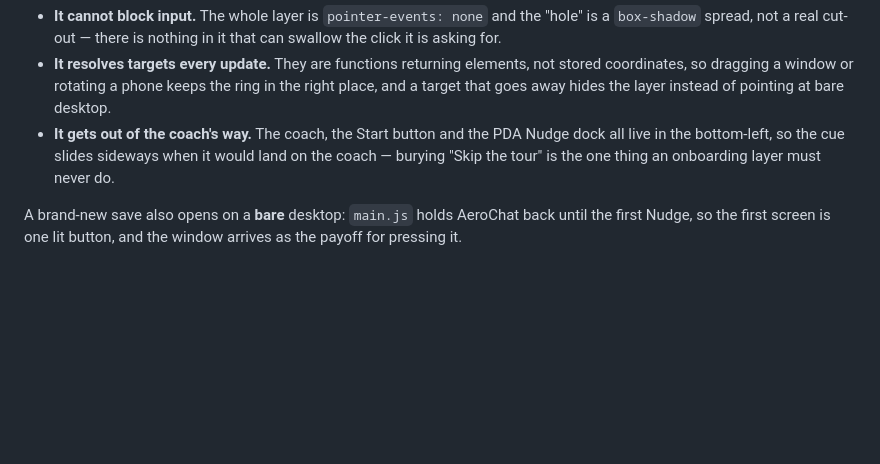
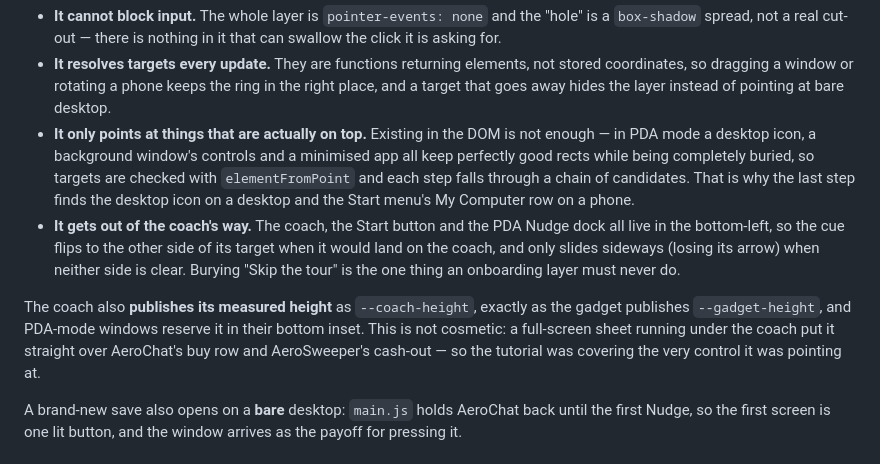
Before and after one commit to Bahoyvs/AeroOS-Game, a Markdown page: docs/ARCHITECTURE.md, the part around the change. Rendered like a GitHub page; blank space fills up the shorter version.

Commit message:
docs(architecture): write down the --coach-height reservation rule
The invariant a future change can silently break by repositioning the coach
or the PDA window inset. The symptom — the tutorial covering the control it
is pointing at — does not read as a layout bug, so it belongs next to the
--gadget-height rule it mirrors.

Also documents the elementFromPoint target check, the cue's flip-then-dodge
placement, and stepGate's affordability gate.

Co-Authored-By: Claude Opus 5 <noreply@anthropic.com>

```diff
--- a/docs/ARCHITECTURE.md
+++ b/docs/ARCHITECTURE.md
@@ -230,10 +230,23 @@ properties are load-bearing rather than cosmetic:
   not stored coordinates, so dragging a window or rotating a phone keeps the
   ring in the right place, and a target that goes away hides the layer instead
   of pointing at bare desktop.
+- **It only points at things that are actually on top.** Existing in the DOM is
+  not enough — in PDA mode a desktop icon, a background window's controls and a
+  minimised app all keep perfectly good rects while being completely buried, so
+  targets are checked with `elementFromPoint` and each step falls through a
+  chain of candidates. That is why the last step finds the desktop icon on a
+  desktop and the Start menu's My Computer row on a phone.
 - **It gets out of the coach's way.** The coach, the Start button and the PDA
-  Nudge dock all live in the bottom-left, so the cue slides sideways when it
-  would land on the coach — burying "Skip the tour" is the one thing an
-  onboarding layer must never do.
+  Nudge dock all live in the bottom-left, so the cue flips to the other side of
+  its target when it would land on the coach, and only slides sideways (losing
+  its arrow) when neither side is clear. Burying "Skip the tour" is the one
+  thing an onboarding layer must never do.
+
+The coach also **publishes its measured height** as `--coach-height`, exactly
+as the gadget publishes `--gadget-height`, and PDA-mode windows reserve it in
+their bottom inset. This is not cosmetic: a full-screen sheet running under the
+coach put it straight over AeroChat's buy row and AeroSweeper's cash-out — so
+the tutorial was covering the very control it was pointing at.
 
 A brand-new save also opens on a **bare** desktop: `main.js` holds AeroChat back
 until the first Nudge, so the first screen is one lit button, and the window
```
